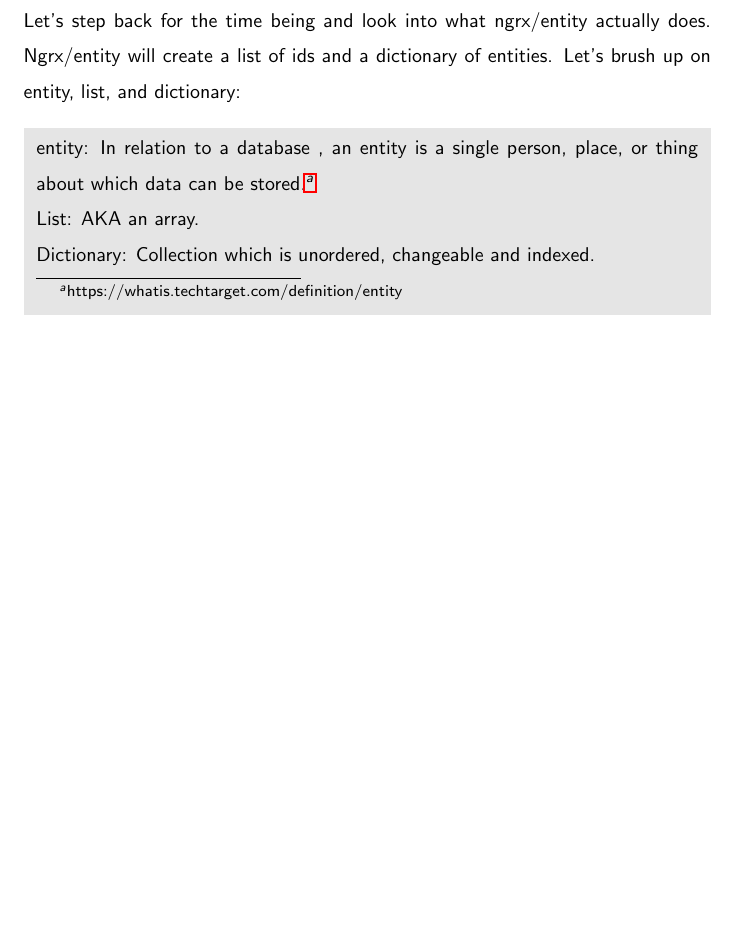
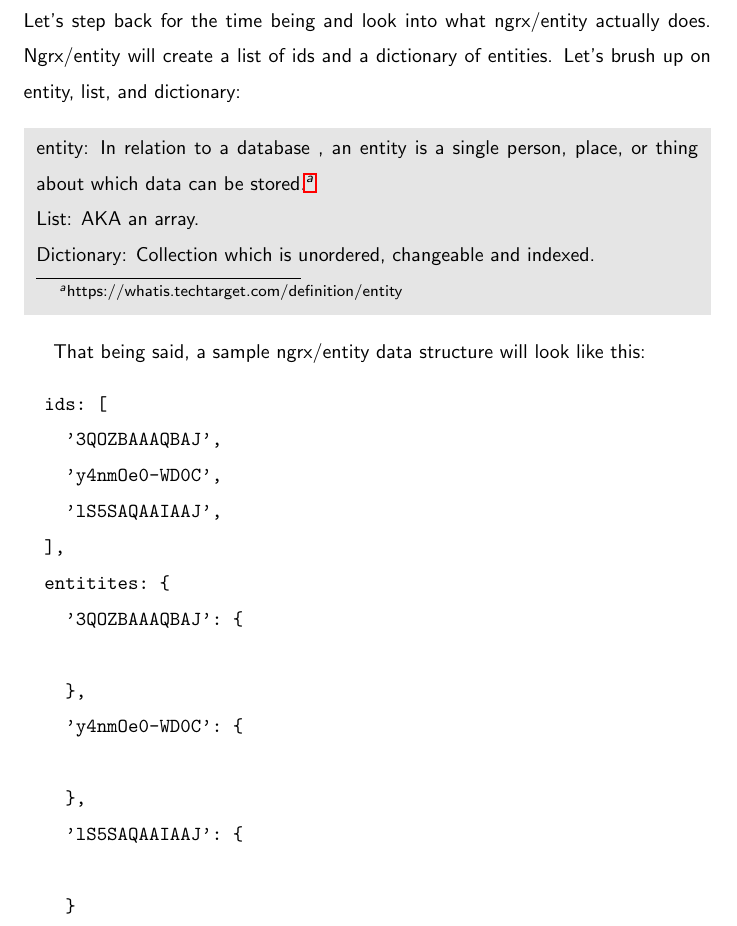
Before and after one commit to razroo/angular-content, a LaTeX document (main.tex, which reads ngrx/ngrx-entity/ngrx-entity.tex): part of page 153 of 153 before the commit and part of page 153 of 154 after it, cut so that both start at the same text, the shorter picture padded with empty space. Compiled offline with pdfLaTeX.

Commit message:
Benchmark progress towards laying down what a sample ngrx/entity looks like.

```diff
--- a/ngrx/ngrx-entity/ngrx-entity.tex
+++ b/ngrx/ngrx-entity/ngrx-entity.tex
@@ -49,6 +49,28 @@ List: AKA an array.
 Dictionary: Collection which is unordered, changeable and indexed.
 }
 
+That being said, a sample ngrx/entity data structure will look like this:
+\begin{verbatim}
+  ids: [
+    '3QOZBAAAQBAJ',
+    'y4nmOe0-WD0C',
+    'lS5SAQAAIAAJ',
+  ],
+  entitites: {
+    '3QOZBAAAQBAJ': {
+
+    },
+    'y4nmOe0-WD0C': {
+
+    },
+    'lS5SAQAAIAAJ': {
+
+    }
+  }
+
+
+\end{verbatim}
+
 \subsection{ Adapter Pattern - A Primer  }
 Before we go ahead and discuss what an ngrx/entity adapter is, let's go through
 a quick primer on the adapter pattern in general. Per the GoF book
```
